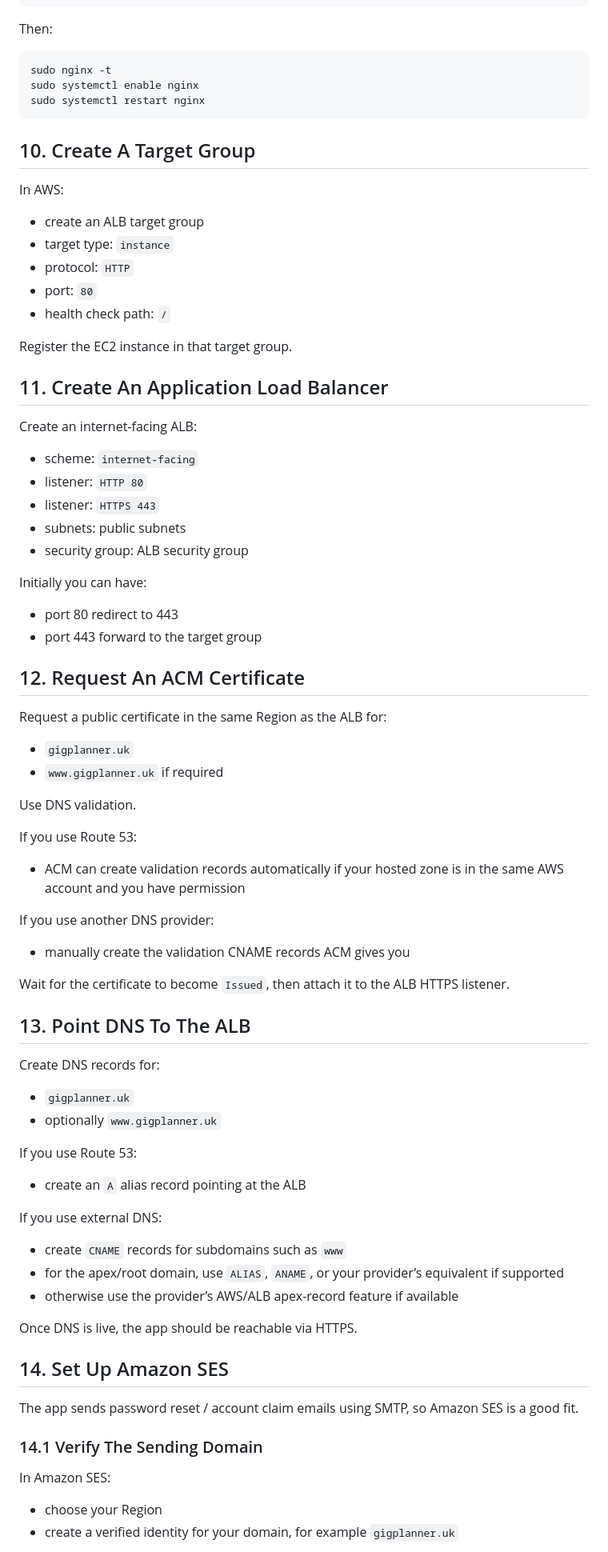
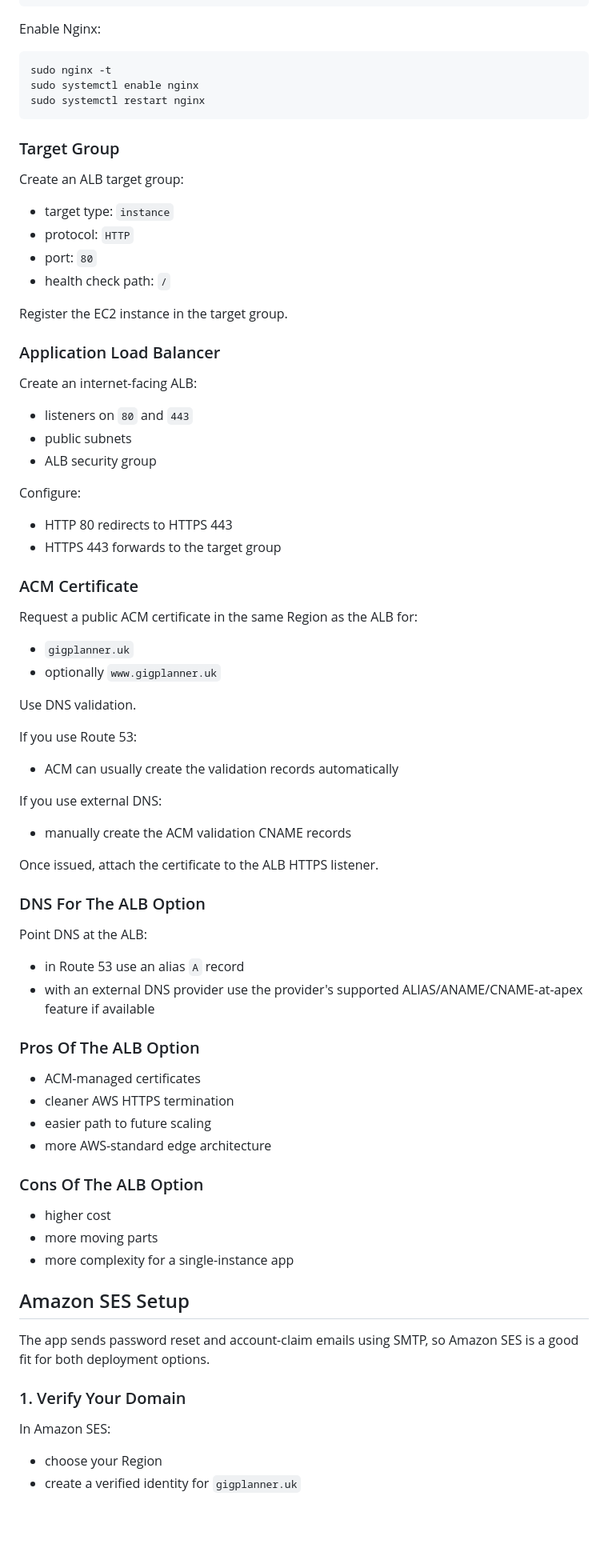
Before and after one commit to s-andrews/gigplanner, a Markdown page: AWS_DEPLOYMENT.md, the part around one of its changes. Shown at 80% size. Drawn GitHub-style; blank space fills up the shorter version.

````diff
--- a/AWS_DEPLOYMENT.md
+++ b/AWS_DEPLOYMENT.md
@@ -305,7 +418,7 @@ server {
 }
 ```
 
-Then:
+Enable Nginx:
 
 ```bash
 sudo nginx -t
@@ -313,79 +426,77 @@ sudo systemctl enable nginx
 sudo systemctl restart nginx
 ```
 
-## 10. Create A Target Group
+### Target Group
 
-In AWS:
+Create an ALB target group:
 
-- create an ALB target group
 - target type: `instance`
 - protocol: `HTTP`
 - port: `80`
 - health check path: `/`
 
-Register the EC2 instance in that target group.
+Register the EC2 instance in the target group.
 
-## 11. Create An Application Load Balancer
+### Application Load Balancer
 
 Create an internet-facing ALB:
 
-- scheme: `internet-facing`
-- listener: `HTTP 80`
-- listener: `HTTPS 443`
-- subnets: public subnets
-- security group: ALB security group
+- listeners on `80` and `443`
+- public subnets
+- ALB security group
 
-Initially you can have:
+Configure:
 
-- port 80 redirect to 443
-- port 443 forward to the target group
+- HTTP 80 redirects to HTTPS 443
+- HTTPS 443 forwards to the target group
 
-## 12. Request An ACM Certificate
+### ACM Certificate
 
-Request a public certificate in the same Region as the ALB for:
+Request a public ACM certificate in the same Region as the ALB for:
 
 - `gigplanner.uk`
-- `www.gigplanner.uk` if required
+- optionally `www.gigplanner.uk`
 
 Use DNS validation.
 
 If you use Route 53:
 
-- ACM can create validation records automatically if your hosted zone is in the same AWS account and you have permission
-
-If you use another DNS provider:
-
-- manually create the validation CNAME records ACM gives you
-
-Wait for the certificate to become `Issued`, then attach it to the ALB HTTPS listener.
-
-## 13. Point DNS To The ALB
-
-Create DNS records for:
-
-- `gigplanner.uk`
-- optionally `www.gigplanner.uk`
-
-If you use Route 53:
-
-- create an `A` alias record pointing at the ALB
+- ACM can usually create the validation records automatically
 
 If you use external DNS:
 
-- create `CNAME` records for subdomains such as `www`
-- for the apex/root domain, use `ALIAS`, `ANAME`, or your provider’s equivalent if supported
-- otherwise use the provider’s AWS/ALB apex-record feature if available
+- manually create the ACM validation CNAME records
 
-Once DNS is live, the app should be reachable via HTTPS.
+Once issued, attach the certificate to the ALB HTTPS listener.
 
-## 14. Set Up Amazon SES
+### DNS For The ALB Option
 
-The app sends password reset / account claim emails using SMTP, so Amazon SES is a good fit.
+Point DNS at the ALB:
 
-### 14.1 Verify The Sending Domain
+- in Route 53 use an alias `A` record
+- with an external DNS provider use the provider's supported ALIAS/ANAME/CNAME-at-apex feature if available
+
+### Pros Of The ALB Option
+
+- ACM-managed certificates
+- cleaner AWS HTTPS termination
+- easier path to future scaling
+- more AWS-standard edge architecture
+
+### Cons Of The ALB Option
+
+- higher cost
+- more moving parts
+- more complexity for a single-instance app
+
+## Amazon SES Setup
+
+The app sends password reset and account-claim emails using SMTP, so Amazon SES is a good fit for both deployment options.
+
+### 1. Verify Your Domain
 
 In Amazon SES:
 
 - choose your Region
-- create a verified identity for your domain, for example `gigplanner.uk`
+- create a verified identity for `gigplanner.uk`
 
````
Also changed, not shown: other parts of AWS_DEPLOYMENT.md (+311 -210 lines).
